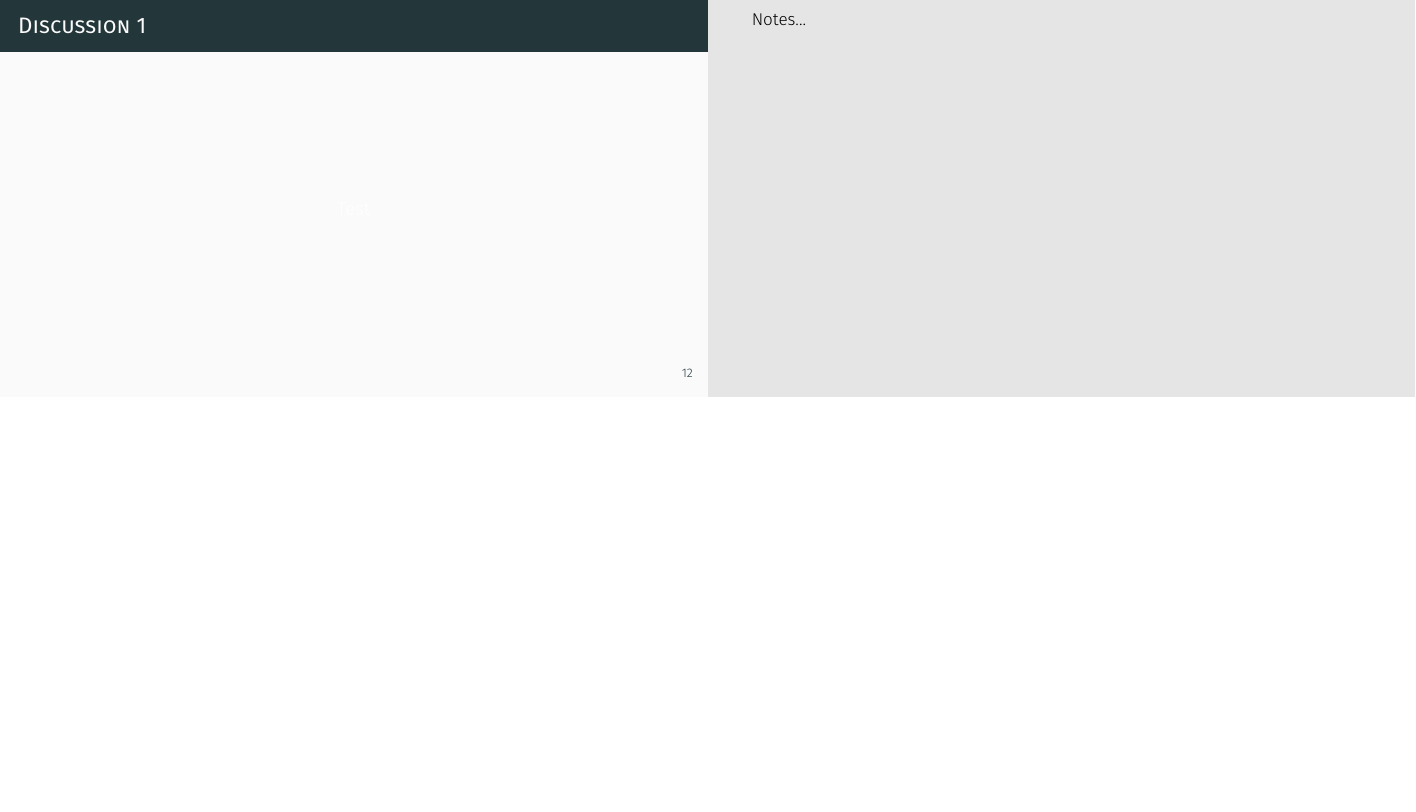
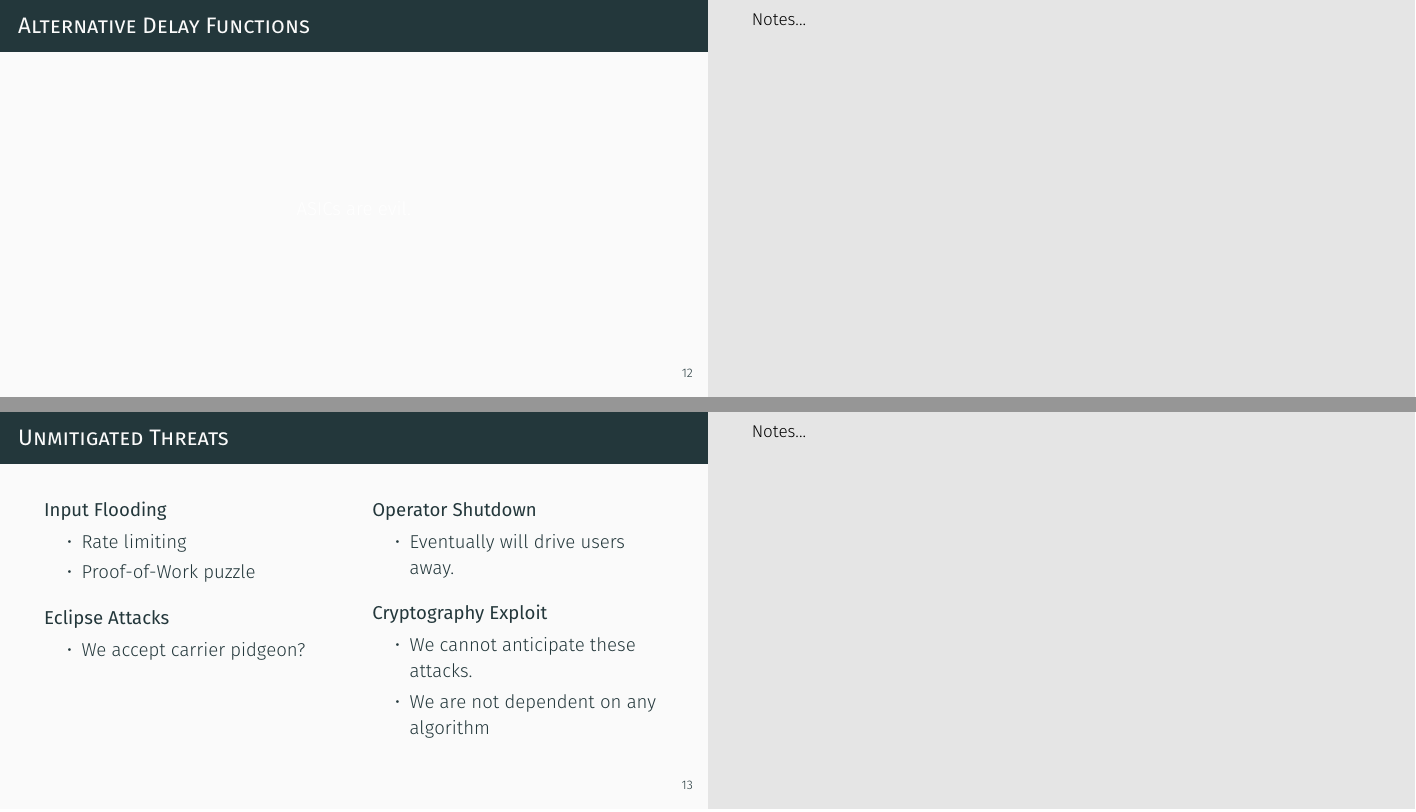
Before and after one commit to randomchain/developing-beacon-presentation, LaTeX slides (main.tex, which reads content/discussion/index.tex): page 14 of 19 before the commit and pages 14 and 15 of 22 after it, the two joined at a grey line, the shorter picture padded with empty space. Compiled offline with XeLaTeX.

Commit message:
some slides

```diff
--- a/content/discussion/index.tex
+++ b/content/discussion/index.tex
@@ -4,4 +4,54 @@
         \item MICHAELS FIL. NIKS PILLE.
     \end{itemize}
 }
-\begin{frame}{Discussion 1}
+
+\subsection{Alternative Delay Functions}
+
+\begin{frame}{Alternative Delay Functions}
+    \centering
+    ASICs are evil.
+\end{frame}
+\note{
+    Notes...
+}
+
+\metroset{block=transparent}
+
+\subsection{Unmitigated Threats}
+
+\begin{frame}{Unmitigated Threats}
+    \begin{columns}[T,onlytextwidth]
+        \column{0.47\textwidth}
+
+        \begin{block}{Input Flooding}
+          \begin{itemize}
+              \item Rate limiting
+              \item Proof-of-Work puzzle
+          \end{itemize}
+        \end{block}
+
+        \begin{block}{Eclipse Attacks}
+            \begin{itemize}
+                \item We accept carrier pidgeon?
+            \end{itemize}
+        \end{block}
+
+        \column{0.47\textwidth}
+
+        \begin{block}{Operator Shutdown}
+            \begin{itemize}
+                \item Eventually will drive users away.
+            \end{itemize}
+        \end{block}
+
+        \begin{block}{Cryptography Exploit}
+            \begin{itemize}
+                \item We cannot anticipate these attacks.
+                \item We are not dependent on any algorithm
+            \end{itemize}
+        \end{block}
+
+      \end{columns}
+\end{frame}
+\note{
+    Notes...
@@ -13,0 +75,2 @@
+    Notes...
+}
```
Also changed, not shown: content/discussion/index.tex (11 more changed lines).
